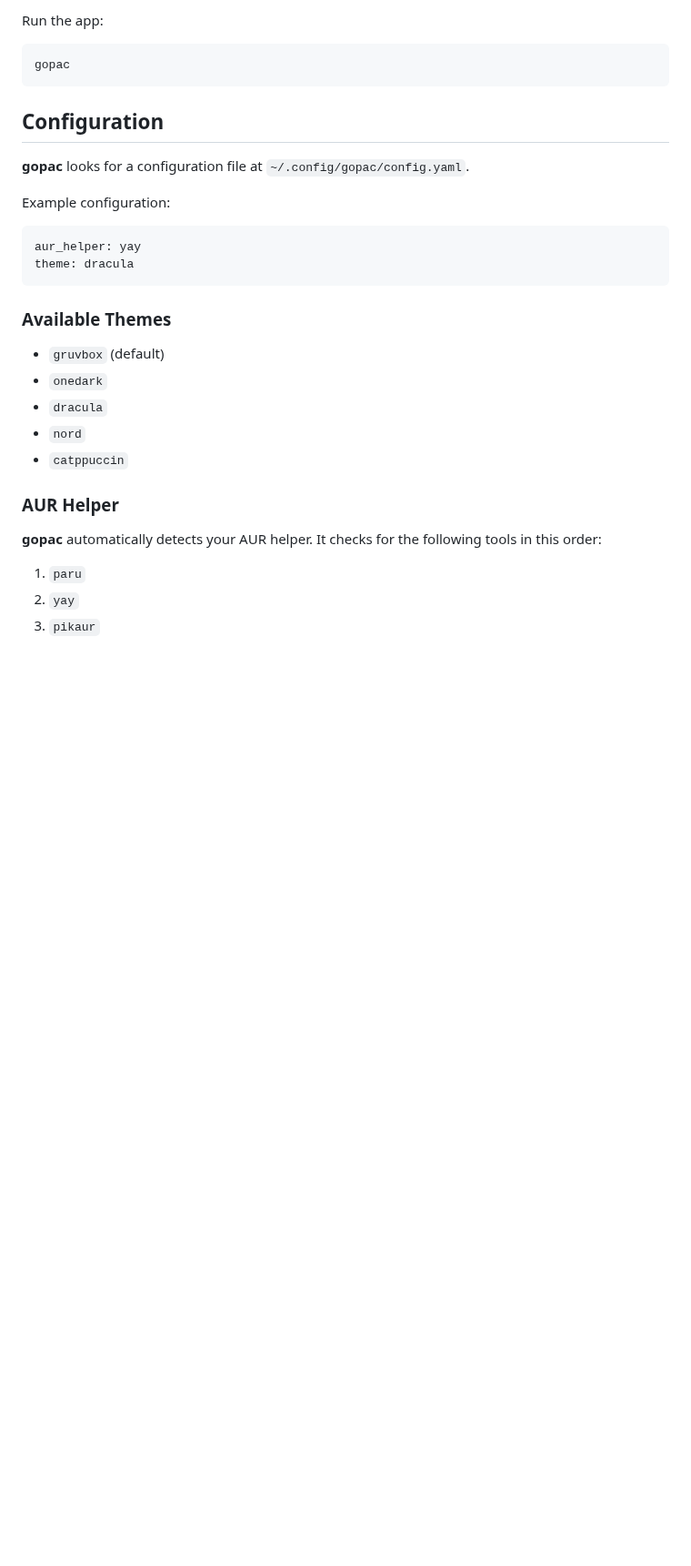
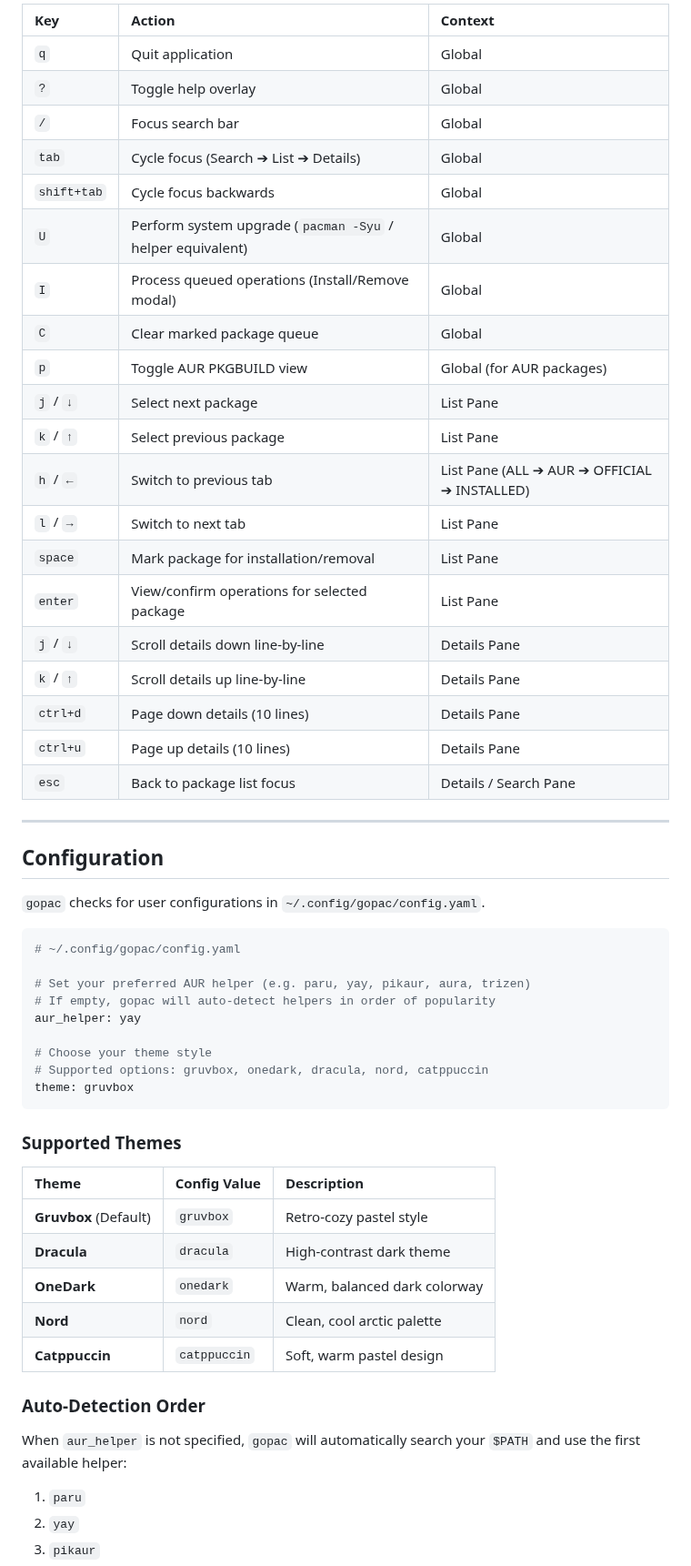
Before and after one commit to the-daonm/gopac, a Markdown page: README.md, the part around one of its changes. Shown at 91% size. Drawn GitHub-style; blank space fills up the shorter version.

````diff
--- a/README.md
+++ b/README.md
@@ -42,32 +42,57 @@ cp completions/gopac.fish ~/.config/fish/completions/
 
-Run the app:
+| Key | Action | Context |
+| :--- | :--- | :--- |
+| `q` | Quit application | Global |
+| `?` | Toggle help overlay | Global |
+| `/` | Focus search bar | Global |
+| `tab` | Cycle focus (Search ➔ List ➔ Details) | Global |
+| `shift+tab` | Cycle focus backwards | Global |
+| `U` | Perform system upgrade (`pacman -Syu` / helper equivalent) | Global |
+| `I` | Process queued operations (Install/Remove modal) | Global |
+| `C` | Clear marked package queue | Global |
+| `p` | Toggle AUR PKGBUILD view | Global (for AUR packages) |
+| `j` / `↓` | Select next package | List Pane |
+| `k` / `↑` | Select previous package | List Pane |
+| `h` / `←` | Switch to previous tab | List Pane (ALL ➔ AUR ➔ OFFICIAL ➔ INSTALLED) |
+| `l` / `→` | Switch to next tab | List Pane |
+| `space` | Mark package for installation/removal | List Pane |
+| `enter` | View/confirm operations for selected package | List Pane |
+| `j` / `↓` | Scroll details down line-by-line | Details Pane |
+| `k` / `↑` | Scroll details up line-by-line | Details Pane |
+| `ctrl+d` | Page down details (10 lines) | Details Pane |
+| `ctrl+u` | Page up details (10 lines) | Details Pane |
+| `esc` | Back to package list focus | Details / Search Pane |
 
-```bash
-gopac
-```
+---
 
 ## Configuration
 
-**gopac** looks for a configuration file at `~/.config/gopac/config.yaml`.
-
-Example configuration:
+`gopac` checks for user configurations in `~/.config/gopac/config.yaml`.
 
 ```yaml
+# ~/.config/gopac/config.yaml
+
+# Set your preferred AUR helper (e.g. paru, yay, pikaur, aura, trizen)
+# If empty, gopac will auto-detect helpers in order of popularity
 aur_helper: yay
-theme: dracula
+
+# Choose your theme style
+# Supported options: gruvbox, onedark, dracula, nord, catppuccin
+theme: gruvbox
 ```
 
-### Available Themes
-- `gruvbox` (default)
-- `onedark`
-- `dracula`
-- `nord`
-- `catppuccin`
+### Supported Themes
 
-### AUR Helper
+| Theme | Config Value | Description |
+| :--- | :--- | :--- |
+| **Gruvbox** (Default) | `gruvbox` | Retro-cozy pastel style |
+| **Dracula** | `dracula` | High-contrast dark theme |
+| **OneDark** | `onedark` | Warm, balanced dark colorway |
+| **Nord** | `nord` | Clean, cool arctic palette |
+| **Catppuccin** | `catppuccin` | Soft, warm pastel design |
 
-**gopac** automatically detects your AUR helper. It checks for the following tools in this order:
-
+### Auto-Detection Order
+When `aur_helper` is not specified, `gopac` will automatically search your `$PATH` and use the first available helper:
 1. `paru`
 2. `yay`
 3. `pikaur`
````
Also changed, not shown: other parts of README.md (+104 -30 lines), screenshot.png, 2 other files.
